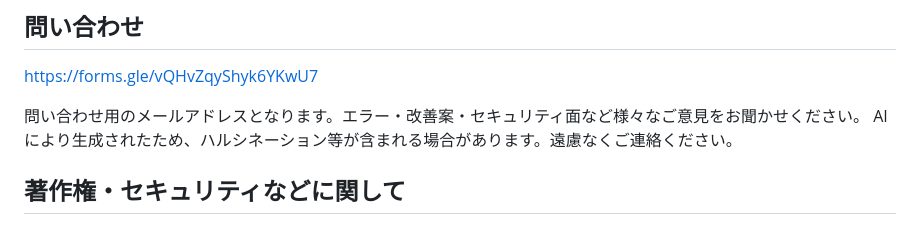
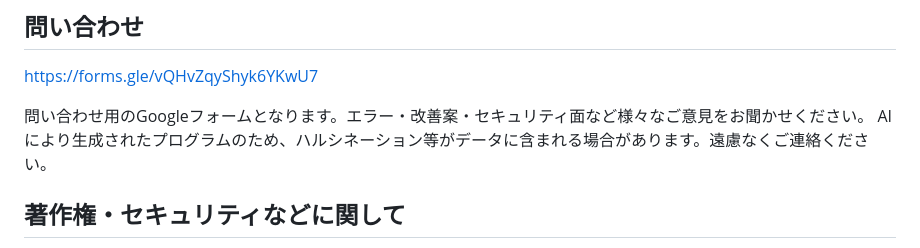
Before and after one commit to syunsuke1004yamaha-stack/Apple-varieties, a Markdown page: README.md, the part around the change. Drawn GitHub-style.

```diff
--- a/README.md
+++ b/README.md
@@ -32,8 +32,8 @@ iPhoneのモデルを識別する - Apple サポート（日本）https://suppor
 
 https://forms.gle/vQHvZqyShyk6YKwU7
 
-問い合わせ用のメールアドレスとなります。エラー・改善案・セキュリティ面など様々なご意見をお聞かせください。
-AIにより生成されたため、ハルシネーション等が含まれる場合があります。遠慮なくご連絡ください。
+問い合わせ用のGoogleフォームとなります。エラー・改善案・セキュリティ面など様々なご意見をお聞かせください。
+AIにより生成されたプログラムのため、ハルシネーション等がデータに含まれる場合があります。遠慮なくご連絡ください。
 
 ## 著作権・セキュリティなどに関して
 
```
